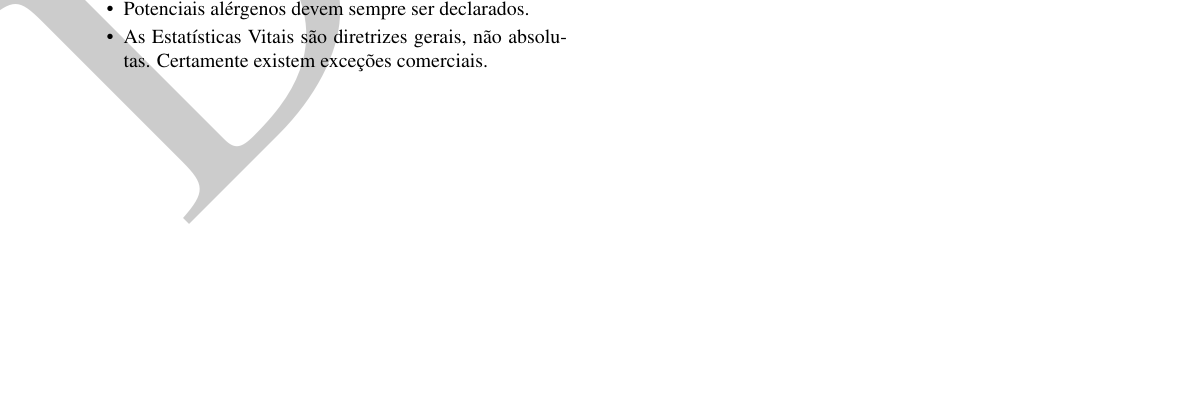
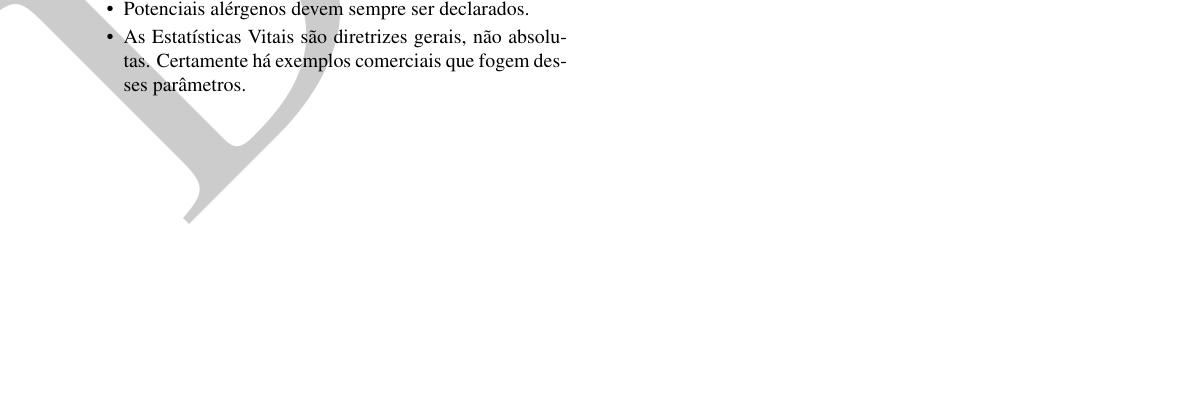
Before and after one commit to bjcp-brasil/cider-guidelines-2025-pt-br, a LaTeX document (main.tex, which reads introduction-to-the-2025-cider-guidelines/entry-instructions.tex): part of page 5 of 14, cut so that both start at the same text. Compiled offline with pdfLaTeX.

Commit message:
Update entry-instructions.tex

```diff
--- a/introduction-to-the-2025-cider-guidelines/entry-instructions.tex
+++ b/introduction-to-the-2025-cider-guidelines/entry-instructions.tex
@@ -7,5 +7,5 @@
 \item A carbonatação percebida depende das condições de julgamento. Portanto, especificar ou exigir volumes absolutos de CO₂ não é necessário.
 \item Declarar as variedades das frutas é permitido em qualquer estilo.
 \item Potenciais alérgenos devem sempre ser declarados.
-\item As Estatísticas Vitais são diretrizes gerais, não absolutas. Certamente existem exceções comerciais.
+\item As Estatísticas Vitais são diretrizes gerais, não absolutas. Certamente há exemplos comerciais que fogem desses parâmetros.
 \end{itemize}
```
